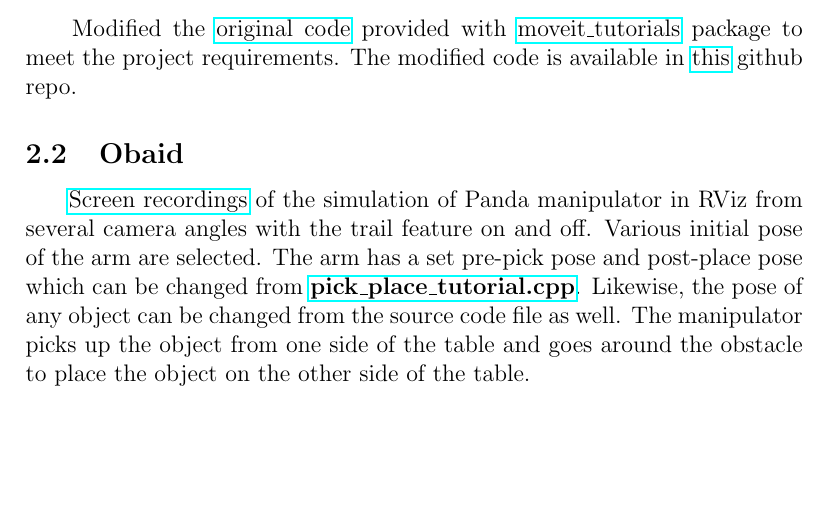
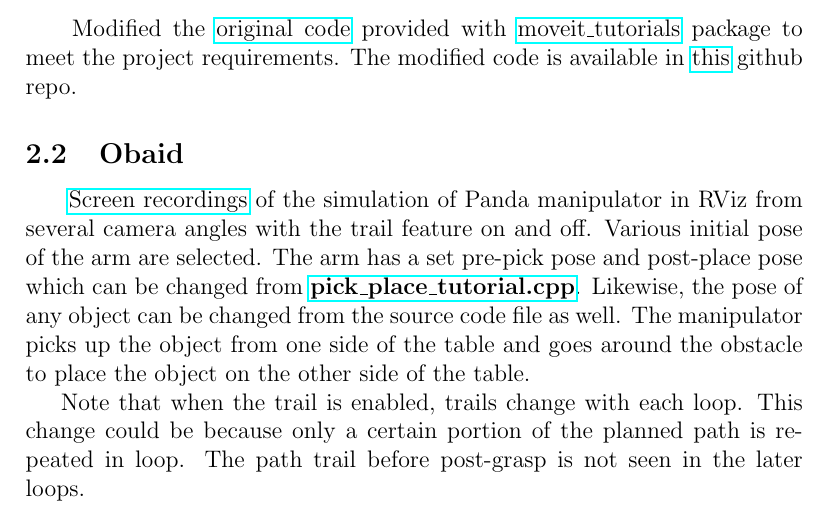
Before and after one commit to Sagar-Ojha/ENPM-661, a LaTeX document (Project4/proj4_Sagar_Fnu.tex): part of page 2 of 2, cut so that both start at the same text, the shorter picture padded with empty space. Compiled offline with pdfLaTeX.

Commit message:
Added info about the trails

```diff
--- a/Project4/proj4_Sagar_Fnu.tex
+++ b/Project4/proj4_Sagar_Fnu.tex
@@ -32,4 +32,6 @@ Contains several screen recordings with different initial pose(position \& orien
 
 \subsection{Obaid}
 \hspace{\parindent} \href{https://drive.google.com/drive/folders/1XAnNGtXujIGtYj0lQiueG0jQ_fdg93Ix?usp=sharing}{Screen recordings} of the simulation of Panda manipulator in RViz from several camera angles with the trail feature on and off. Various initial pose of the arm are selected. The arm has a set pre-pick pose and post-place pose which can be changed from \href{https://github.com/Sagar-Ojha/ENPM-661/tree/main/Project4}{\textbf{pick\_place\_tutorial.cpp}}. Likewise, the pose of any object can be changed from the source code file as well. The manipulator picks up the object from one side of the table and goes around the obstacle to place the object on the other side of the table.
+
+Note that when the trail is enabled, trails change with each loop. This change could be because only a certain portion of the planned path is repeated in loop. The path trail before post-grasp is not seen in the later loops.
 \end{document}
```
Also changed, not shown: Project4/proj4_Sagar_Fnu.pdf, 1 other file.
